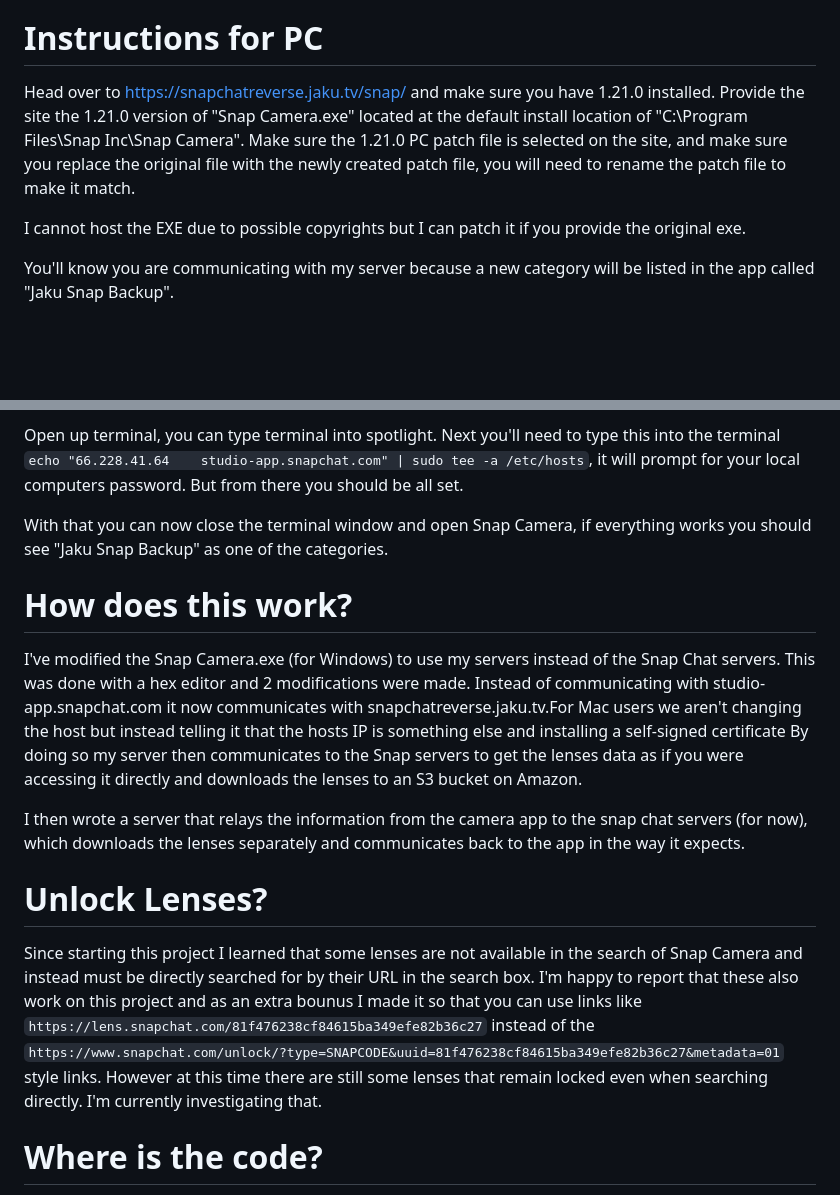
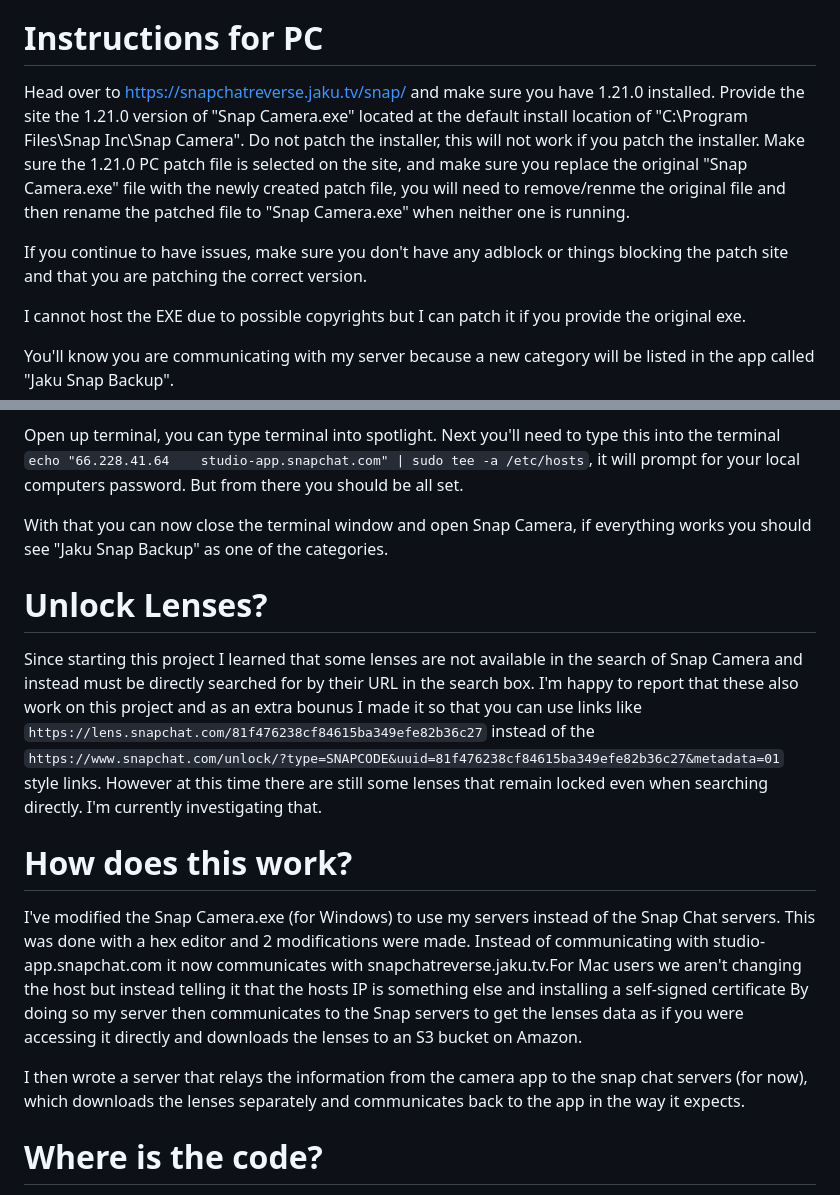
Before and after one commit to GalaxyDevAndrii/snap-camera-server, a Markdown page: README.md, 2 parts joined by grey strips. GitHub-like rendering; blank space fills up the shorter version.

```diff
--- a/README.md
+++ b/README.md
@@ -4,7 +4,9 @@ The purpose of this project is to allow users to still use and find snap chat le
 This project uses a modified version of the 1.21.0 version of Snap Chat for Windows. Be sure to install that one before following the instructions on this page.
 
 # Instructions for PC
-Head over to https://snapchatreverse.jaku.tv/snap/ and make sure you have 1.21.0 installed. Provide the site the 1.21.0 version of "Snap Camera.exe" located at the default install location of "C:\Program Files\Snap Inc\Snap Camera". Make sure the 1.21.0 PC patch file is selected on the site, and make sure you replace the original file with the newly created patch file, you will need to rename the patch file to make it match.
+Head over to https://snapchatreverse.jaku.tv/snap/ and make sure you have 1.21.0 installed. Provide the site the 1.21.0 version of "Snap Camera.exe" located at the default install location of "C:\Program Files\Snap Inc\Snap Camera". Do not patch the installer, this will not work if you patch the installer. Make sure the 1.21.0 PC patch file is selected on the site, and make sure you replace the original "Snap Camera.exe" file with the newly created patch file, you will need to remove/renme the original file and then rename the patched file to "Snap Camera.exe" when neither one is running.
+
+If you continue to have issues, make sure you don't have any adblock or things blocking the patch site and that you are patching the correct version.
 
 I cannot host the EXE due to possible copyrights but I can patch it if you provide the original exe.
 
@@ -23,14 +25,14 @@ Open up terminal, you can type terminal into spotlight. Next you'll need to type
 
 With that you can now close the terminal window and open Snap Camera, if everything works you should see "Jaku Snap Backup" as one of the categories.
 
+# Unlock Lenses?
+Since starting this project I learned that some lenses are not available in the search of Snap Camera and instead must be directly searched for by their URL in the search box. I'm happy to report that these also work on this project and as an extra bounus I made it so that you can use links like ``https://lens.snapchat.com/81f476238cf84615ba349efe82b36c27`` instead of the ``https://www.snapchat.com/unlock/?type=SNAPCODE&uuid=81f476238cf84615ba349efe82b36c27&metadata=01`` style links. However at this time there are still some lenses that remain locked even when searching directly. I'm currently investigating that.
 
 # How does this work?
 I've modified the Snap Camera.exe (for Windows) to use my servers instead of the Snap Chat servers. This was done with a hex editor and 2 modifications were made. Instead of communicating with studio-app.snapchat.com it now communicates with snapchatreverse.jaku.tv.For Mac users we aren't changing the host but instead telling it that the hosts IP is something else and installing a self-signed certificate  By doing so my server then communicates to the Snap servers to get the lenses data as if you were accessing it directly and downloads the lenses to an S3 bucket on Amazon.
 
 I then wrote a server that relays the information from the camera app to the snap chat servers (for now), which downloads the lenses separately and communicates back to the app in the way it expects.
 
-# Unlock Lenses?
-Since starting this project I learned that some lenses are not available in the search of Snap Camera and instead must be directly searched for by their URL in the search box. I'm happy to report that these also work on this project and as an extra bounus I made it so that you can use links like ``https://lens.snapchat.com/81f476238cf84615ba349efe82b36c27`` instead of the ``https://www.snapchat.com/unlock/?type=SNAPCODE&uuid=81f476238cf84615ba349efe82b36c27&metadata=01`` style links. However at this time there are still some lenses that remain locked even when searching directly. I'm currently investigating that.
 
 # Where is the code?
 Server code can be found in the server folder. After being sick for way to long I finally got around to clearning it up from the pervious attempts. You can see how the server works by relaying the information from the Snap Chat servers for now. I also created a reference folder which contains all the known endpoints and their expected responses.
```
